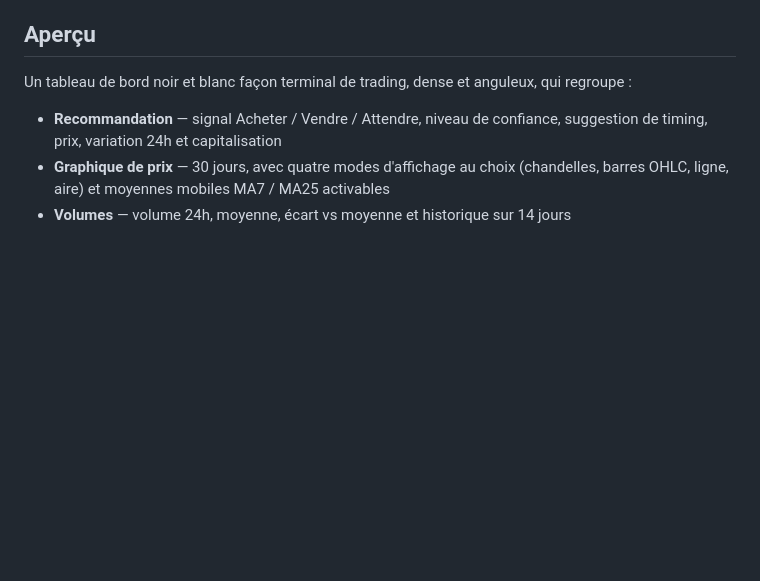
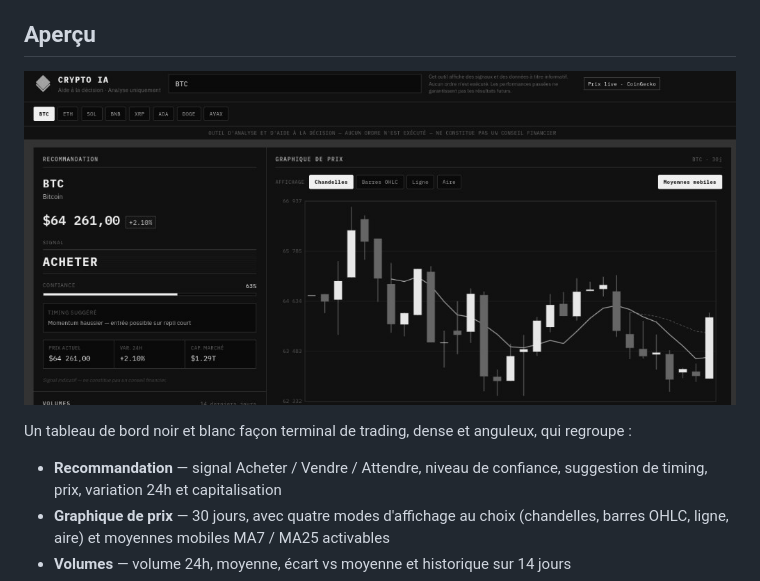
Before and after one commit to THEgrison/crypto-ia-dashboard, a Markdown page: README.md, the part around the change. GitHub-like rendering; pictures changed too: assets/screenshot.png (added); blank space fills up the shorter version.

Commit message:
Ajoute une capture d'écran du dashboard au README
Co-authored-by: Cursor <cursoragent@cursor.com>

```diff
--- a/README.md
+++ b/README.md
@@ -12,6 +12,8 @@
 > Il ne constitue pas un conseil financier, ne garantit aucun résultat, et les performances passées ne préjugent pas des performances futures.
 
 ## Aperçu
+
+![Capture du dashboard : panneau de recommandation et graphique de prix en chandelles](assets/screenshot.png)
 
 Un tableau de bord noir et blanc façon terminal de trading, dense et anguleux, qui regroupe :
 
```
